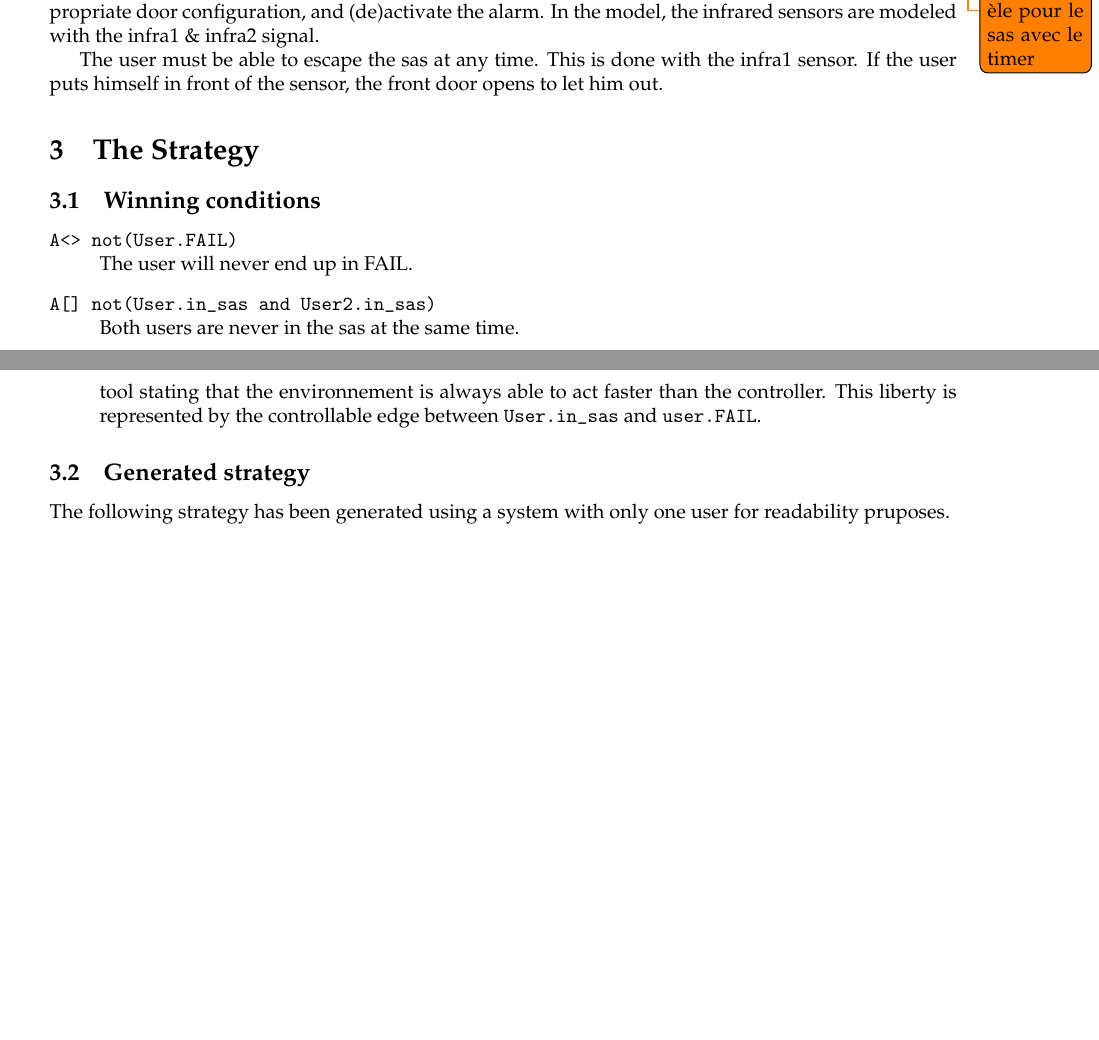
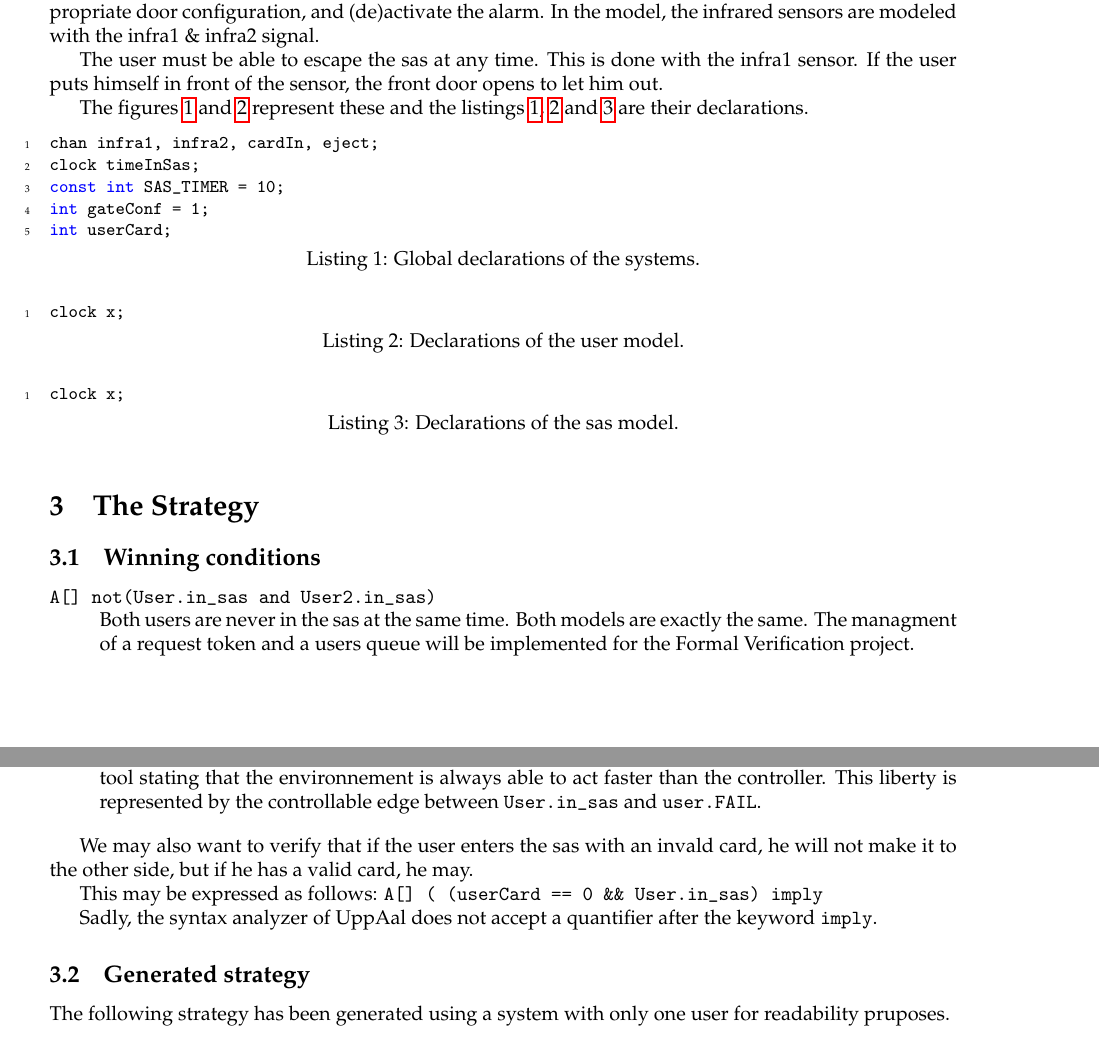
Before and after one commit to parastuffs/infof410_goat, a LaTeX document (reports/embedded-sytem-design/main.tex): two parts of pages 3 and 4 of 11 before the commit and two parts of pages 3 and 5 of 11 after it, joined at a grey line, cut so that both start at the same text, the shorter picture padded with empty space. Compiled offline with pdfLaTeX.

Commit message:
Various updates.

```diff
--- a/reports/embedded-sytem-design/main.tex
+++ b/reports/embedded-sytem-design/main.tex
@@ -49,7 +49,7 @@ footnotesep=50mm
 \usepackage{color}
 \usepackage{amssymb}
 
-\usepackage[boxed]{algorithm2e}
+%\usepackage[boxed]{algorithm2e}
 \usepackage{array}
 \usepackage{hyperref}
 \usepackage{lscape}
@@ -150,10 +129,11 @@ xleftmargin=-0.6cm
 
 \tableofcontents
 \newpage
-
+%%%%%%%% Introduction %%%%%%%%%%
 \section{Introduction}
 For the course "Embedded Systems Design", we were asked to implement a system inspired from subject in the course. We chose to use UppAal Tiga to design and create a strategy for a sas controlled by an Arduino Uno. This sas is composed of 2 doors actioned by servomotors. Infrared sensors are used to detect the person entering the sas. The opening of the second door of the sas is triggered by the scan of a valid card (rectangle with holes). Once someone is inside the sas, a timer is triggered to prevent the person to stay indefinitely inside. An alarm is activated once the timer is out.
 
+%%%%%%%% The Model %%%%%%%%%%%%
 \section{The Model}
 
 In this section we will describe the physical properties that the system must satisfy, and make the link with the model.\\
@@ -164,11 +144,13 @@ Secondly, we want the back door (door 2) to open only if the user present one va
 
-The user also has to be ejected after some time if he does not show a valid card. This would prevent the user from staying indefinitely in the sas, blocking the other users. This is done by the timer in the model for the sas and the eject message. \todo{Mise à jour modèle pour le sas avec le timer}\\
+The user also has to be ejected after some time if he does not show a valid card. This would prevent the user from staying indefinitely in the sas, blocking the other users. This is done by the timer in the model for the sas and the eject message. \\
 
 The sas must detect the insertion of a card, even if it is not valid. This is modeled with the cardIn message in the UppAal Tiga systems.\\
 
 An infrared sensor system has to detect the entry and exit of the user in order to react with the appropriate door configuration, and (de)activate the alarm. In the model, the infrared sensors are modeled with the infra1 \& infra2 signal.
 
 The user must be able to escape the sas at any time. This is done with the infra1 sensor. If the user puts himself in front of the sensor, the front door opens to let him out.
+
+The figures~\ref{userModel} and \ref{sasModel} represent these and the listings~\ref{globalDecl}, \ref{userDecl} and \ref{sasDecl} are their declarations.
 
 
 \begin{figure}[!h]
@@ -185,17 +167,55 @@ The user must be able to escape the sas at any time. This is done with the infra
     \label{sasModel}
 \end{figure}
 
+\lstset{language=c++}
+\lstset{commentstyle=\color{colComments}\textit,
+%float=hbp,%
+basicstyle=\ttfamily\small, %
+identifierstyle=\color{colIdentifier}, %
+keywordstyle=\color{colKeys}, %
+stringstyle=\color{colString}, %
+commentstyle=\color{colComments}, %
+columns=flexible, %
+tabsize=2, %
+%frame=trBL, %
+%frameround=tttt, %
+extendedchars=true, %
+showspaces=false, %
+showstringspaces=false, %
+numbers=left, %
+numberstyle=\tiny, %
+breaklines=true, %
+breakautoindent=true, %
+captionpos=b,%
+%xrightmargin=-0.6cm, %
+%xleftmargin=-0.6cm}
+}
+\begin{lstlisting}[caption=Global declarations of the systems., label=globalDecl]
+chan infra1, infra2, cardIn, eject;
+clock timeInSas;
+const int SAS_TIMER = 10;
+int gateConf = 1;
+int userCard;
+\end{lstlisting}
+\begin{lstlisting}[caption=Declarations of the user model., label=userDecl]
+clock x;
+\end{lstlisting}
+\begin{lstlisting}[caption=Declarations of the sas model., label=sasDecl]
+clock x;
+\end{lstlisting}
+
 %%%%%%%%%%%%%%%%%%%%%%%%%%%%%%%%%
 \section{The Strategy}
 %%%%%%%%%%%%%%%%%%%%%%%%%%%%%%%%%
 \subsection{Winning conditions}
 
 \begin{description}
-	\item[\texttt{A<> not(User.FAIL)}] ~\\
-    	The user will never end up in FAIL.
+	%\item[\texttt{A<> not(User.FAIL)}] ~\\
+    %	The user will never end up in FAIL.
 
     \item[\texttt{A[] not(User.in\_sas and User2.in\_sas)}] ~\\
     Both users are never in the sas at the same time.
+    Both models are exactly the same. The managment of a request token and a users queue will be implemented for the Formal Verification project.
 
     %\item[\texttt{A[] not deadlock}] ~\\
 
@@ -215,6 +236,13 @@ The user must be able to escape the sas at any time. This is done with the infra
     Hence, we know that when the controller is trying to comply with a winning condition, our physical system will be able to overcome the quite strong hypothesis made by the simulation tool stating that the environnement is always able to act faster than the controller.
     This liberty is represented by the controllable edge between \texttt{User.in\_sas} and \texttt{user.FAIL}.
 \end{description}
+
+We may also want to verify that if the user enters the sas with an invald card, he will not make it to the other side, but if he has a valid card, he may.
+
+This may be expressed as follows: \verb|A[] ( (userCard == 0 && User.in_sas) imply
+
+Sadly, the syntax analyzer of UppAal does not accept a quantifier after the keyword \texttt{imply}.
+
 
 \subsection{Generated strategy}
 The following strategy has been generated using a system with only one user for readability pruposes.
```
Also changed, not shown: reports/embedded-sytem-design/main.pdf, reports/embedded-sytem-design/main.tex (55 more changed lines), 5 other files.
